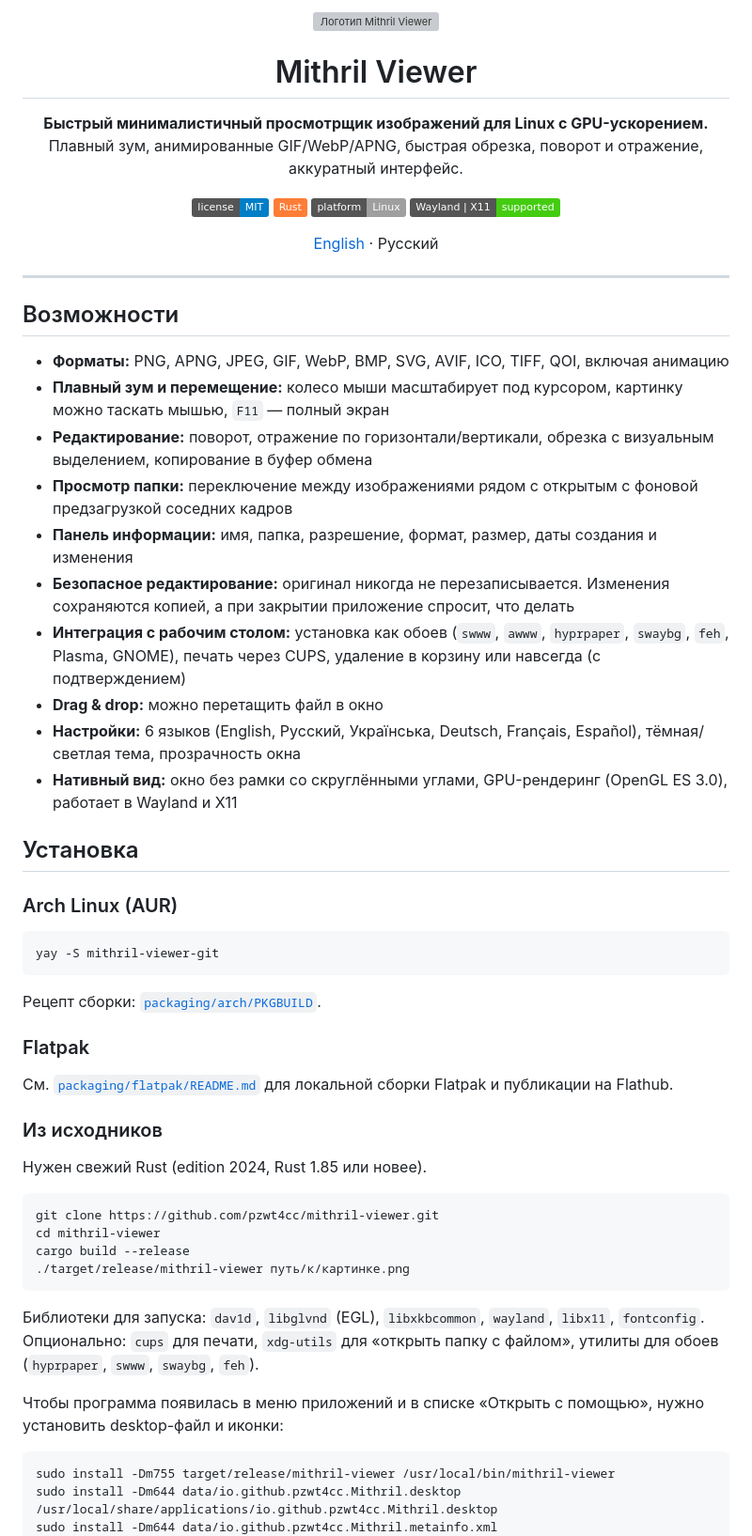
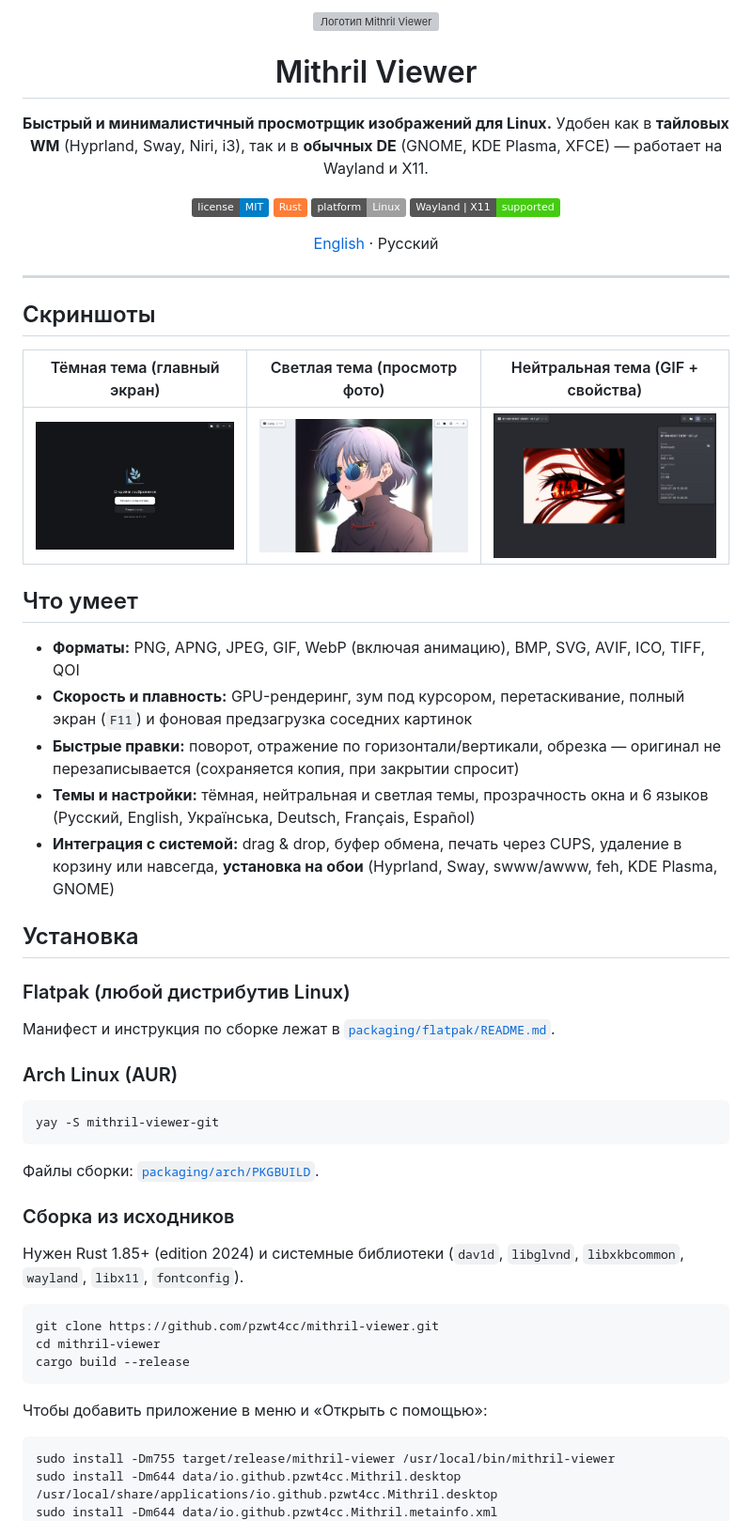
Before and after one commit to pzwt4cc/mithril-viewer, a Markdown page: README.ru.md, the part around one of its changes. Shown at 94% size. Drawn GitHub-style; pictures changed too: assets/screenshots/gif-info-neutral.png (added), assets/screenshots/start-dark.png (added), assets/screenshots/viewer-light.png (added); badges without logos; grey boxes are pictures that could not be loaded.

Commit message:
docs(assets): organize assets, add screenshots, and simplify READMEs for WM/DE Linux

````diff
--- a/README.ru.md
+++ b/README.ru.md
@@ -4,8 +4,8 @@
 
 # Mithril Viewer
 
-**Быстрый минималистичный просмотрщик изображений для Linux с GPU-ускорением.**
-Плавный зум, анимированные GIF/WebP/APNG, быстрая обрезка, поворот и отражение, аккуратный интерфейс.
+**Быстрый и минималистичный просмотрщик изображений для Linux.**
+Удобен как в **тайловых WM** (Hyprland, Sway, Niri, i3), так и в **обычных DE** (GNOME, KDE Plasma, XFCE) — работает на Wayland и X11.
 
 ![License: MIT](https://img.shields.io/badge/license-MIT-blue.svg)
 ![Rust](https://img.shields.io/badge/Rust-orange.svg)
@@ -18,20 +18,25 @@
 
 ---
 
-## Возможности
+## Скриншоты
 
-- **Форматы:** PNG, APNG, JPEG, GIF, WebP, BMP, SVG, AVIF, ICO, TIFF, QOI, включая анимацию
-- **Плавный зум и перемещение:** колесо мыши масштабирует под курсором, картинку можно таскать мышью, `F11` — полный экран
-- **Редактирование:** поворот, отражение по горизонтали/вертикали, обрезка с визуальным выделением, копирование в буфер обмена
-- **Просмотр папки:** переключение между изображениями рядом с открытым с фоновой предзагрузкой соседних кадров
-- **Панель информации:** имя, папка, разрешение, формат, размер, даты создания и изменения
-- **Безопасное редактирование:** оригинал никогда не перезаписывается. Изменения сохраняются копией, а при закрытии приложение спросит, что делать
-- **Интеграция с рабочим столом:** установка как обоев (`swww`, `awww`, `hyprpaper`, `swaybg`, `feh`, Plasma, GNOME), печать через CUPS, удаление в корзину или навсегда (с подтверждением)
-- **Drag & drop:** можно перетащить файл в окно
-- **Настройки:** 6 языков (English, Русский, Українська, Deutsch, Français, Español), тёмная/светлая тема, прозрачность окна
-- **Нативный вид:** окно без рамки со скруглёнными углами, GPU-рендеринг (OpenGL ES 3.0), работает в Wayland и X11
+|            Тёмная тема (главный экран)            |             Светлая тема (просмотр фото)             |              Нейтральная тема (GIF + свойства)               |
+| :-----------------------------------------------: | :--------------------------------------------------: | :----------------------------------------------------------: |
+| ![Тёмная тема](assets/screenshots/start-dark.png) | ![Светлая тема](assets/screenshots/viewer-light.png) | ![Нейтральная тема](assets/screenshots/gif-info-neutral.png) |
+
+## Что умеет
+
+- **Форматы:** PNG, APNG, JPEG, GIF, WebP (включая анимацию), BMP, SVG, AVIF, ICO, TIFF, QOI
+- **Скорость и плавность:** GPU-рендеринг, зум под курсором, перетаскивание, полный экран (`F11`) и фоновая предзагрузка соседних картинок
+- **Быстрые правки:** поворот, отражение по горизонтали/вертикали, обрезка — оригинал не перезаписывается (сохраняется копия, при закрытии спросит)
+- **Темы и настройки:** тёмная, нейтральная и светлая темы, прозрачность окна и 6 языков (Русский, English, Українська, Deutsch, Français, Español)
+- **Интеграция с системой:** drag & drop, буфер обмена, печать через CUPS, удаление в корзину или навсегда, **установка на обои** (Hyprland, Sway, swww/awww, feh, KDE Plasma, GNOME)
 
 ## Установка
+
+### Flatpak (любой дистрибутив Linux)
+
+Манифест и инструкция по сборке лежат в [`packaging/flatpak/README.md`](packaging/flatpak/README.md).
 
 ### Arch Linux (AUR)
 
@@ -39,27 +44,19 @@
 yay -S mithril-viewer-git
 ```
 
-Рецепт сборки: [`packaging/arch/PKGBUILD`](packaging/arch/PKGBUILD).
+Файлы сборки: [`packaging/arch/PKGBUILD`](packaging/arch/PKGBUILD).
 
-### Flatpak
+### Сборка из исходников
 
-См. [`packaging/flatpak/README.md`](packaging/flatpak/README.md) для локальной сборки Flatpak и публикации на Flathub.
-
-### Из исходников
-
-Нужен свежий Rust (edition 2024, Rust 1.85 или новее).
+Нужен Rust 1.85+ (edition 2024) и системные библиотеки (`dav1d`, `libglvnd`, `libxkbcommon`, `wayland`, `libx11`, `fontconfig`).
 
 ```sh
 git clone https://github.com/pzwt4cc/mithril-viewer.git
 cd mithril-viewer
 cargo build --release
-./target/release/mithril-viewer путь/к/картинке.png
 ```
 
-Библиотеки для запуска: `dav1d`, `libglvnd` (EGL), `libxkbcommon`, `wayland`, `libx11`, `fontconfig`.
-Опционально: `cups` для печати, `xdg-utils` для «открыть папку с файлом», утилиты для обоев (`hyprpaper`, `swww`, `swaybg`, `feh`).
-
-Чтобы программа появилась в меню приложений и в списке «Открыть с помощью», нужно установить desktop-файл и иконки:
+Чтобы добавить приложение в меню и «Открыть с помощью»:
 
 ```sh
 sudo install -Dm755 target/release/mithril-viewer /usr/local/bin/mithril-viewer
````
Also changed, not shown: other parts of README.ru.md (+8 -23 lines), README.md (+30 -48 lines), packaging/flatpak/README.md (+3 -4 lines), 9 other files.
